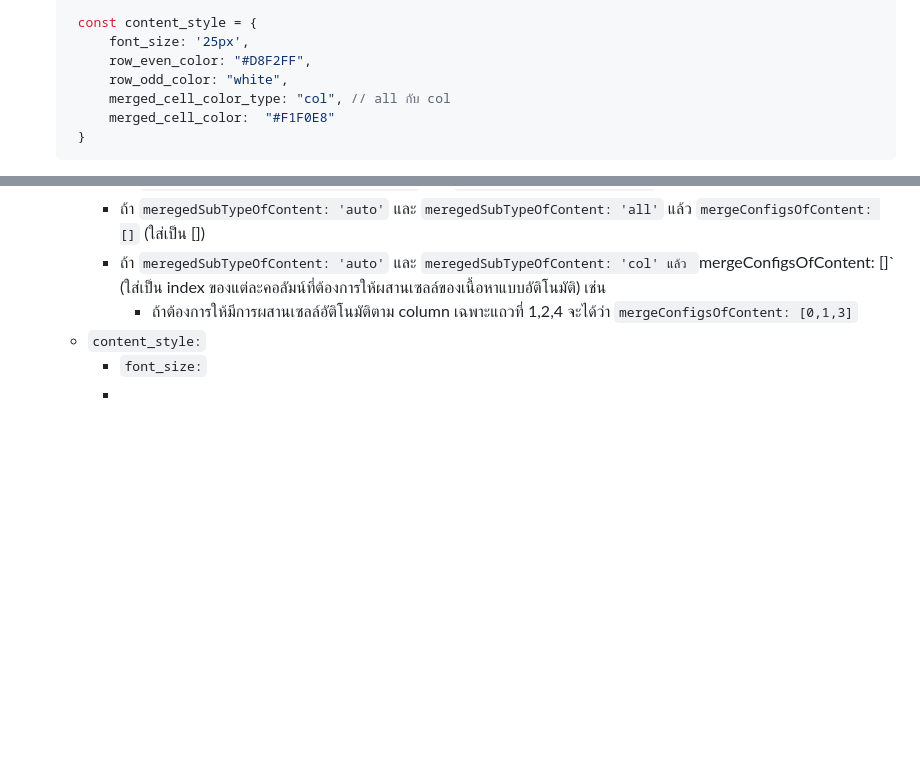
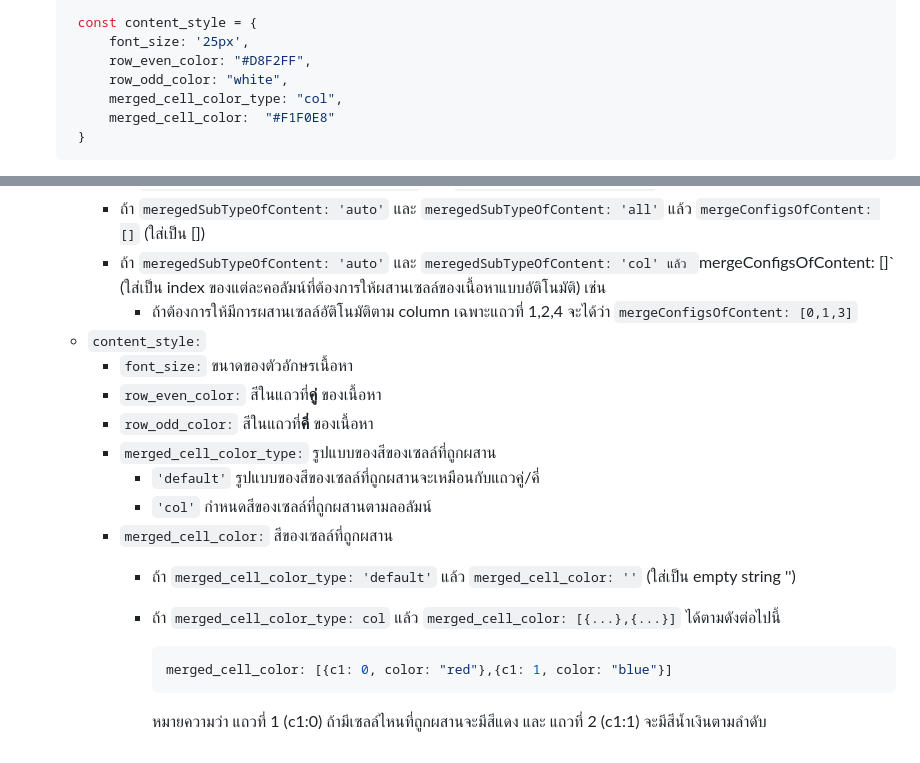
Before and after one commit to xstylizt/automerged-modified-table, a Markdown page: README.md, 2 parts joined by grey strips. Rendered like a GitHub page; blank space fills up the shorter version.

````diff
--- a/README.md
+++ b/README.md
@@ -209,7 +209,7 @@
         font_size: '25px',
         row_even_color: "#D8F2FF",
         row_odd_color: "white",
-        merged_cell_color_type: "col", // all กับ col
+        merged_cell_color_type: "col",
         merged_cell_color:  "#F1F0E8"
     }
    ```
@@ -228,5 +228,18 @@
      * ถ้า `meregedSubTypeOfContent: 'auto'` และ `meregedSubTypeOfContent: 'col' แล้ว `mergeConfigsOfContent: []` (ใส่เป็น index ของแต่ละคอลัมน์ที่ต้องการให้ผสานเซลล์ของเนื้อหาแบบอัติโนมัติ) เช่น
        * ถ้าต้องการให้มีการผสานเซลล์อัติโนมัติตาม column เฉพาะแถวที่ 1,2,4 จะได้ว่า  `mergeConfigsOfContent: [0,1,3]`
    * `content_style:`
-     * `font_size:`
-     *
+     * `font_size:` ขนาดของตัวอักษรเนื้อหา
+     * `row_even_color:` สีในแถวที่**คู่** ของเนื้อหา
+     * `row_odd_color:` สีในแถวที่**คี่** ของเนื้อหา
+     * `merged_cell_color_type:` รูปแบบของสีของเซลล์ที่ถูกผสาน
+       * `'default'` รูปแบบของสีของเซลล์ที่ถูกผสานจะเหมือนกับแถวคู่/คี่
+       * `'col'`      กำหนดสีของเซลล์ที่ถูกผสานตามลอลัมน์
+     * `merged_cell_color:` สีของเซลล์ที่ถูกผสาน
+       * ถ้า  `merged_cell_color_type: 'default'` แล้ว `merged_cell_color: ''` (ใส่เป็น empty string '')
+       * ถ้า  `merged_cell_color_type: col` แล้ว `merged_cell_color: [{...},{...}]` ได้ตามดังต่อไปนี้
+
+         ```Javascript
+         merged_cell_color: [{c1: 0, color: "red"},{c1: 1, color: "blue"}]
+         ```
+
+         หมายความว่า แถวที่ 1 (c1:0) ถ้ามีเซลล์ไหนที่ถูกผสานจะมีสีแดง และ แถวที่ 2 (c1:1) จะมีสีน้ำเงินตามลำดับ
````
